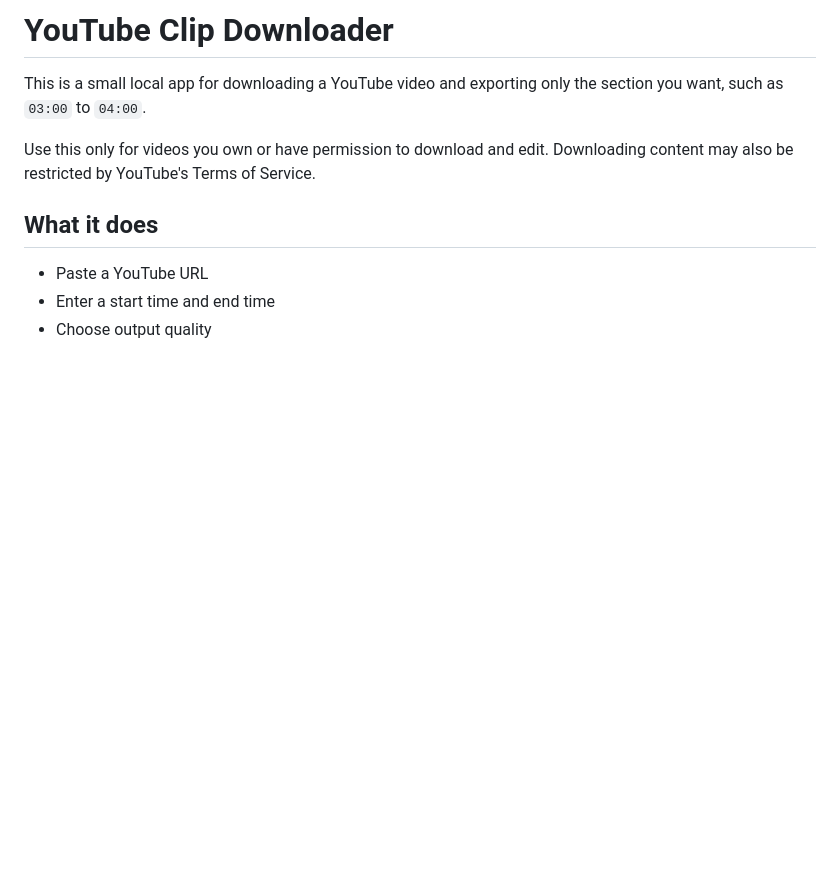
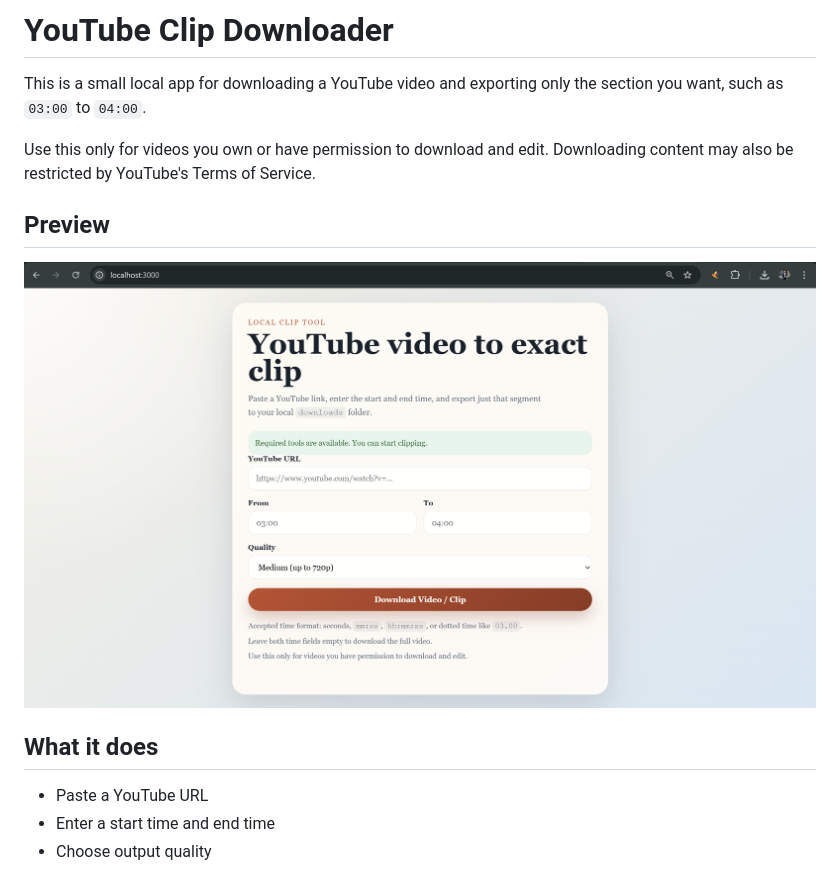
Before and after one commit to Sohel001-1/youtube-clip-downloader, a Markdown page: README.md, the part around the change. GitHub-like rendering; pictures changed too: assets/frontend.png (added); blank space fills up the shorter version.

Commit message:
Add frontend screenshot to README

```diff
--- a/README.md
+++ b/README.md
@@ -3,6 +3,10 @@
 This is a small local app for downloading a YouTube video and exporting only the section you want, such as `03:00` to `04:00`.
 
 Use this only for videos you own or have permission to download and edit. Downloading content may also be restricted by YouTube's Terms of Service.
+
+## Preview
+
+![Frontend preview](assets/frontend.png)
 
 ## What it does
 
```
Also changed, not shown: 1 other file.
